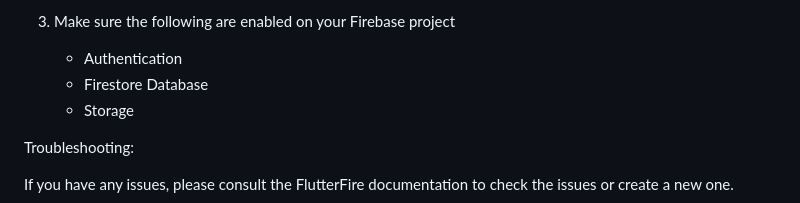
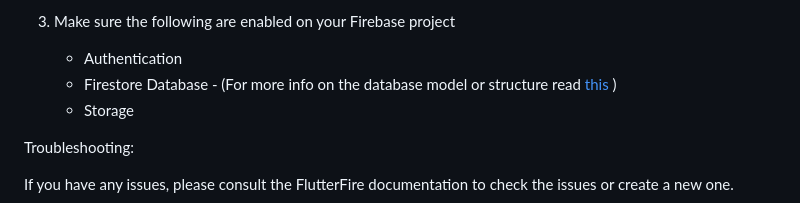
Before and after one commit to maykhid/min_chat, a Markdown page: README.md, the part around the change. Drawn GitHub-style.

```diff
--- a/README.md
+++ b/README.md
@@ -49,7 +49,7 @@ Contributions are highly welcome!
 
 3.  Make sure the following are enabled on your Firebase project
     * Authentication
-    * Firestore Database
+    * Firestore Database - (For more info on the database model or structure read [this](https://medium.com/@henryifebunandu/cloud-firestore-db-structure-for-your-chat-application-64ec77a9f9c0) )
     * Storage
 
 Troubleshooting:
```
